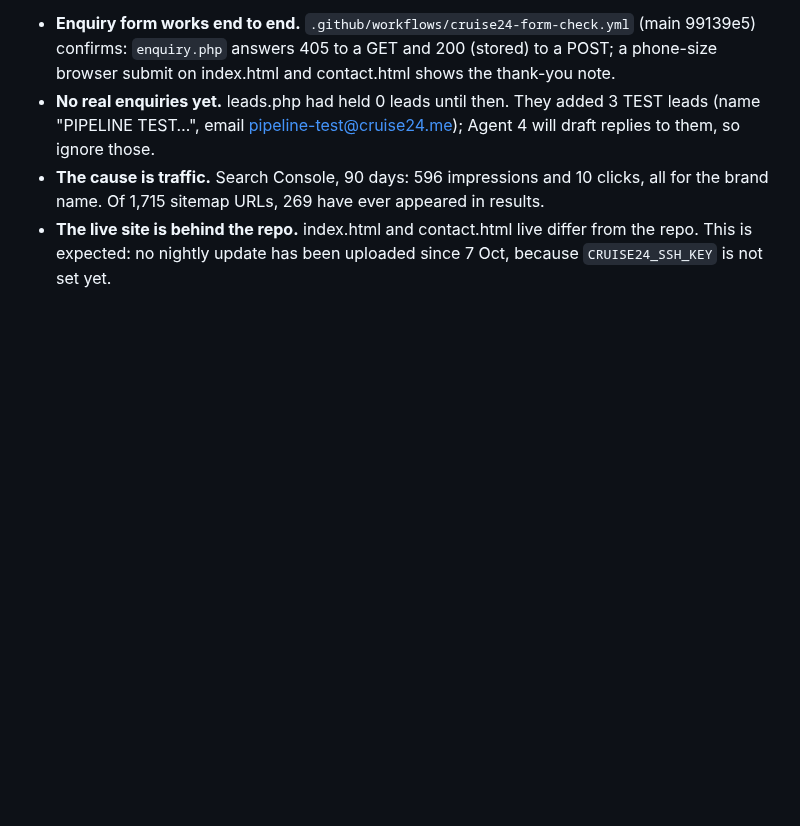
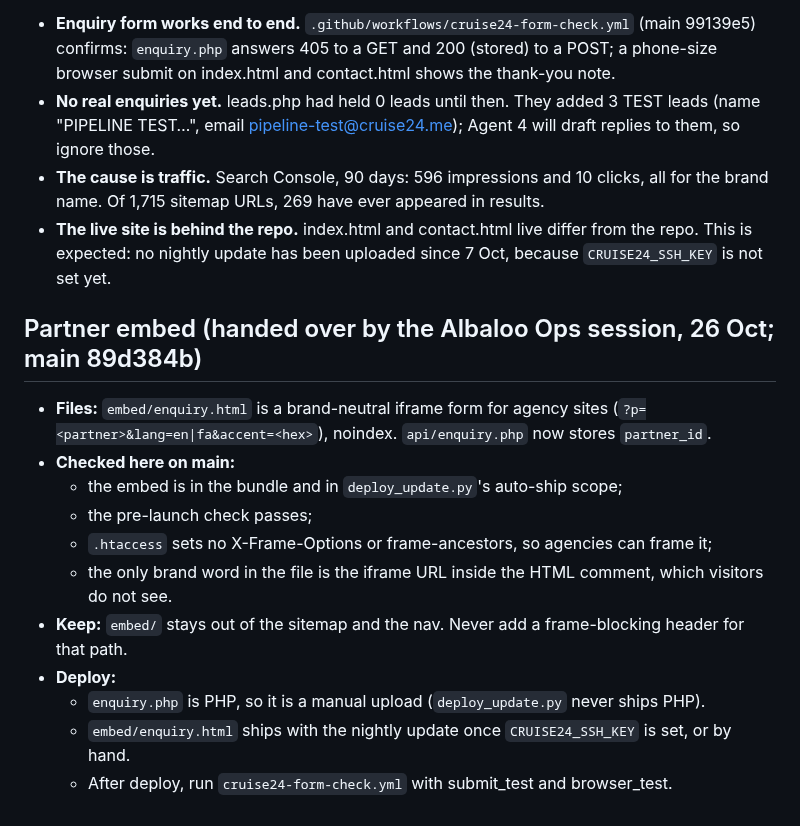
Before and after one commit to ambientetravel/albaloostudio, a Markdown page: cruise24-me/HANDOFF-godaddy.md, the part around the change. Drawn GitHub-style; blank space fills up the shorter version.

Commit message:
cruise24.me: record the partner embed handoff and the checks made on main
Co-Authored-By: Claude Opus 5.5 <noreply@anthropic.com>
Claude-Session: https://claude.ai/code/session_01YCGvQ6DXzq5u7P4hVwKiMm

```diff
--- a/cruise24-me/HANDOFF-godaddy.md
+++ b/cruise24-me/HANDOFF-godaddy.md
@@ -594,3 +594,18 @@ Their report, not re-checked here:
   name. Of 1,715 sitemap URLs, 269 have ever appeared in results.
 - **The live site is behind the repo.** index.html and contact.html live differ from the repo. This is
   expected: no nightly update has been uploaded since 7 Oct, because `CRUISE24_SSH_KEY` is not set yet.
+
+## Partner embed (handed over by the Albaloo Ops session, 26 Oct; main 89d384b)
+
+- **Files:** `embed/enquiry.html` is a brand-neutral iframe form for agency sites (`?p=<partner>&lang=en|fa&accent=<hex>`),
+  noindex. `api/enquiry.php` now stores `partner_id`.
+- **Checked here on main:**
+  - the embed is in the bundle and in `deploy_update.py`'s auto-ship scope;
+  - the pre-launch check passes;
+  - `.htaccess` sets no X-Frame-Options or frame-ancestors, so agencies can frame it;
+  - the only brand word in the file is the iframe URL inside the HTML comment, which visitors do not see.
+- **Keep:** `embed/` stays out of the sitemap and the nav. Never add a frame-blocking header for that path.
+- **Deploy:**
+  - `enquiry.php` is PHP, so it is a manual upload (`deploy_update.py` never ships PHP).
+  - `embed/enquiry.html` ships with the nightly update once `CRUISE24_SSH_KEY` is set, or by hand.
+  - After deploy, run `cruise24-form-check.yml` with submit_test and browser_test.
```
